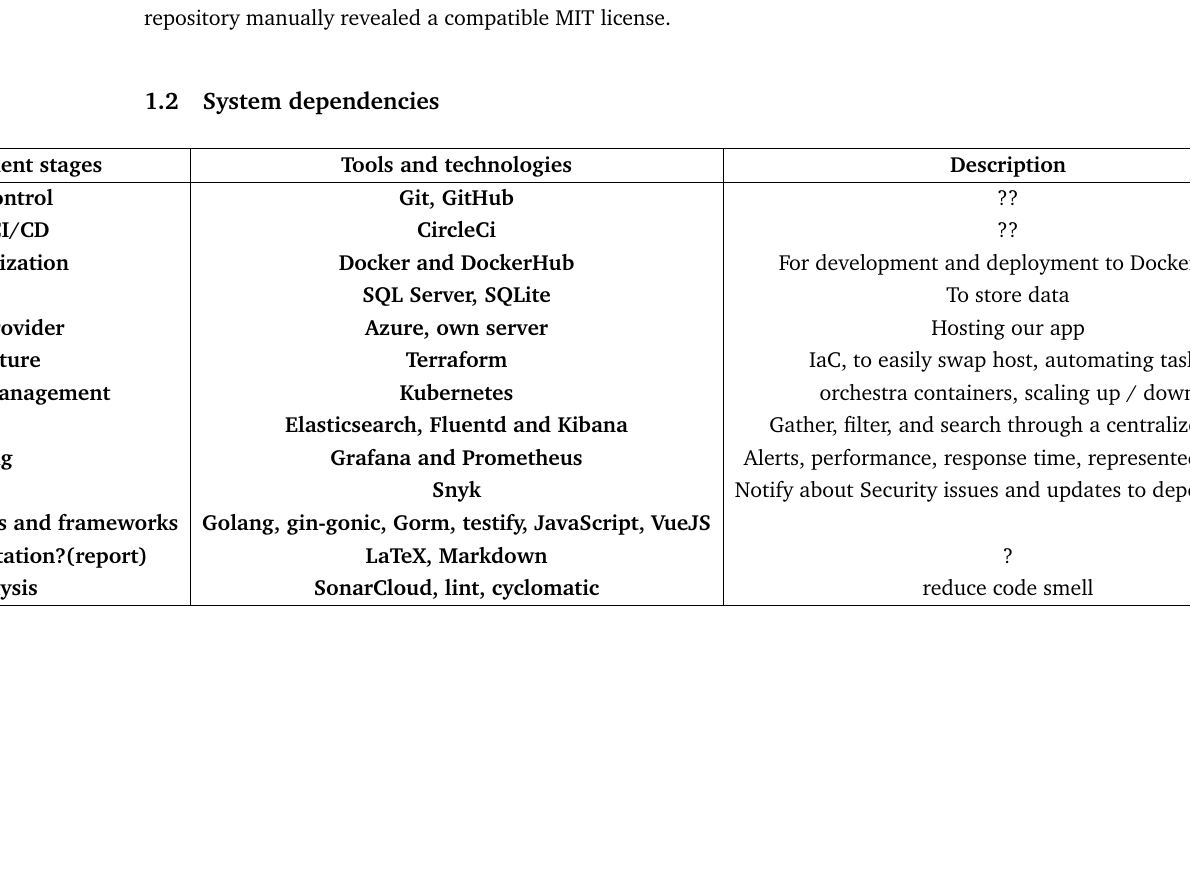
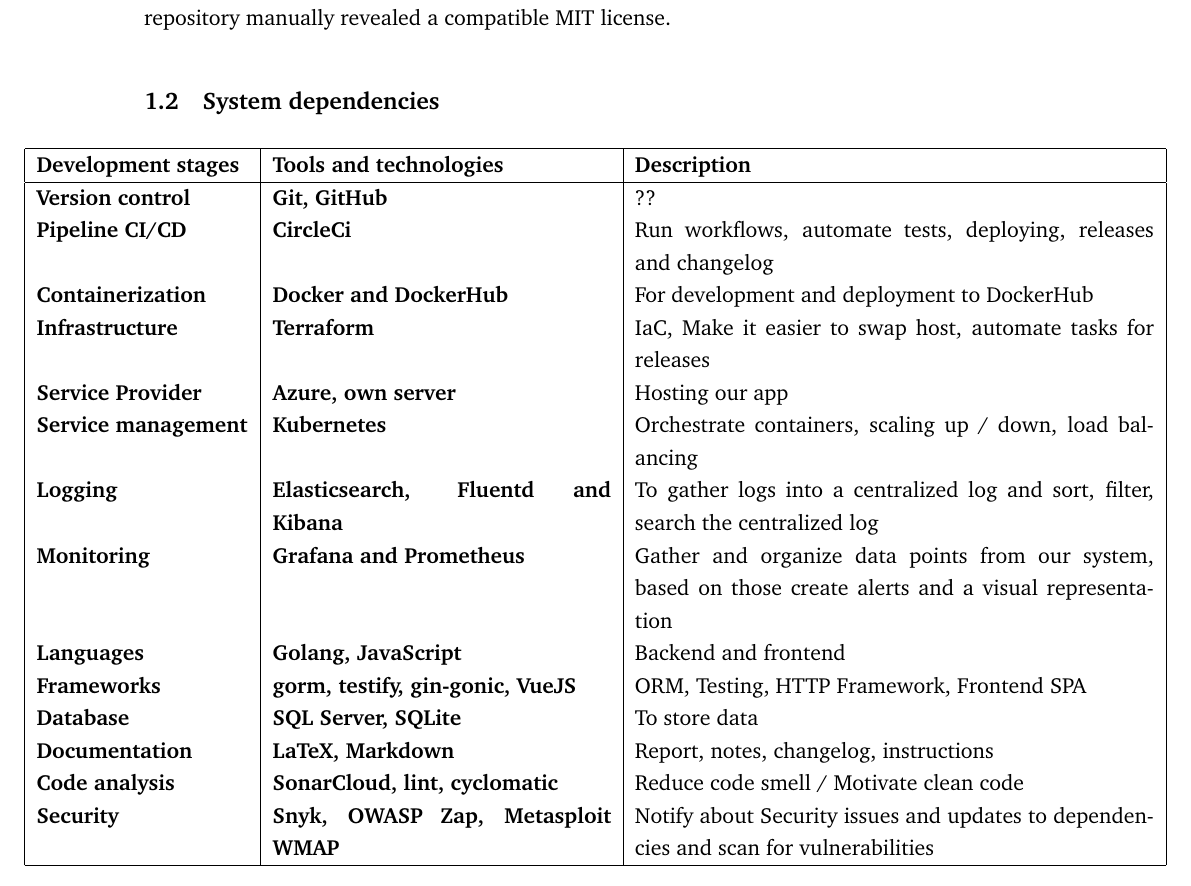
Before and after one commit to Devops-2022-Group-R/itu-minitwit, a LaTeX document (report/main.tex, which reads report/sections/system-perspective/system-dependencies.tex): part of page 3 of 13, cut so that both start at the same text, the shorter picture padded with empty space. Compiled offline with pdfLaTeX.

Commit message:
Add descriptions and wrap text in tabular

```diff
--- a/report/sections/system-perspective/system-dependencies.tex
+++ b/report/sections/system-perspective/system-dependencies.tex
@@ -4,27 +4,40 @@
 % That is, list and briefly describe all technologies and tools you applied and depend on.
 %
 % insert list of dependencies here maybe as a table
-\makebox[0.75\paperwidth][c]{
-    \begin{tabular}{|l|c|c|c|}
+\makebox[\textwidth][c]{
+
+    \begin{tabular}{| p{0.235\linewidth} | p{0.375\linewidth} | p{0.575\linewidth}|}
         \hline
         \textbf{Development stages} & \textbf{Tools and technologies} & \textbf{Description} \\
         \hline
 
+        % maybe seperate into different sections with \hline?
         \textbf{Version control} & \textbf{Git, GitHub} & ?? \\
-        \textbf{Pipeline CI/CD} & \textbf{CircleCi} & ?? \\
+        \textbf{Pipeline CI/CD} & \textbf{CircleCi} & Run workflows, automate tests, deploying, releases and changelog  \\
         \textbf{Containerization} & \textbf{Docker and DockerHub} & For development and deployment to DockerHub \\
+
+        % \hline
+        \textbf{Infrastructure} & \textbf{Terraform} & IaC, Make it easier to swap host, automate tasks for releases  \\
+        \textbf{Service Provider} & \textbf{Azure, own server} & Hosting our app \\
+        \textbf{Service management} & \textbf{Kubernetes} & Orchestrate containers, scaling up / down, load balancing  \\
+
+        % \hline
+        \textbf{Logging} & \textbf{Elasticsearch, Fluentd and Kibana} & To gather logs into a centralized log and sort, filter, search the centralized log    \\
+        \textbf{Monitoring} & \textbf{Grafana and Prometheus} & Gather and organize data points from our system, based on those create alerts and a visual representation  \\
+
+        % \hline
+        \textbf{Languages} & \textbf{Golang, JavaScript} & Backend and frontend \\
+        \textbf{Frameworks} & \textbf{gorm, testify, gin-gonic, VueJS} & ORM, Testing, HTTP Framework, Frontend SPA \\
         \textbf{Database} & \textbf{SQL Server, SQLite} & To store data \\
-        \textbf{Service Provider} & \textbf{Azure, own server} & Hosting our app \\
-        \textbf{Infrastructure} & \textbf{Terraform} & IaC, to easily swap host, automating tasks  \\
-        \textbf{Service management} & \textbf{Kubernetes} & orchestra containers, scaling up / down  \\
-        \textbf{Logging} & \textbf{Elasticsearch, Fluentd and Kibana} & Gather, filter, and search through a centralized log  \\
-        \textbf{Monitoring} & \textbf{Grafana and Prometheus} & Alerts, performance, response time, represented visualy \\
-        \textbf{Security} & \textbf{Snyk} & Notify about Security issues and updates to dependencies \\
-        \textbf{Languages and frameworks} & \textbf{Golang, gin-gonic, Gorm, testify, JavaScript, VueJS} \\
-        \textbf{Documentation?(report)} & \textbf{LaTeX, Markdown} & ? \\
-        \textbf{Code analysis} & \textbf{SonarCloud, lint, cyclomatic} & reduce code smell \\
+
+        % \hline
+        \textbf{Documentation} & \textbf{LaTeX, Markdown} & Report, notes, changelog, instructions \\
+        \textbf{Code analysis} & \textbf{SonarCloud, lint, cyclomatic} & Reduce code smell / Motivate clean code \\
+        \textbf{Security} & \textbf{Snyk, OWASP Zap, Metasploit WMAP} & Notify about Security issues and updates to dependencies and scan for vulnerabilities \\
 
 
         \hline
     \end{tabular}
+    % \caption{System dependencies}
+    % \label{fig:System dependencies}
 }
```
